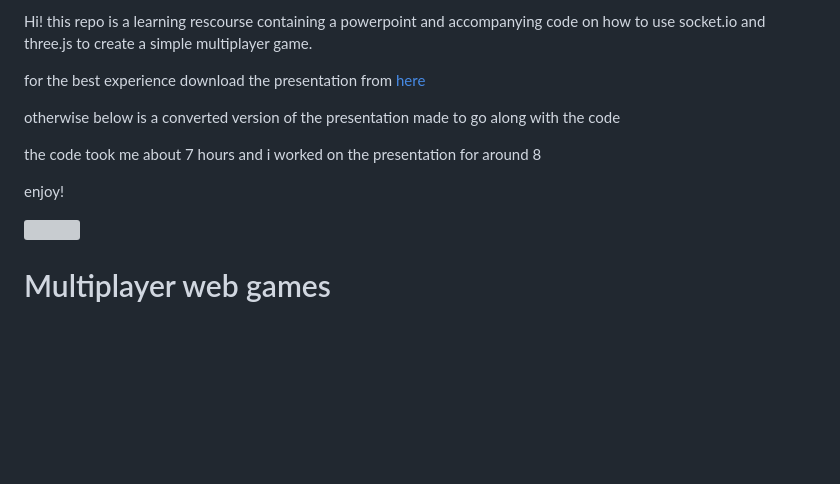
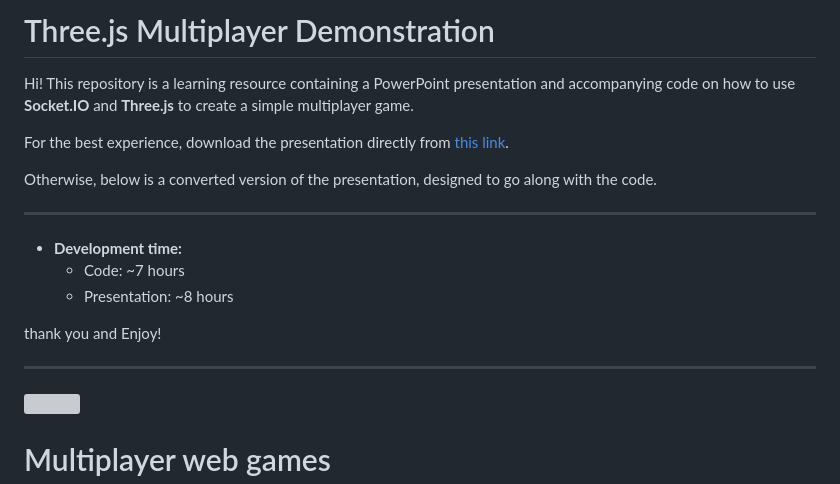
Before and after one commit to JamesB0010/ThreeJsMultiplayerDemonstration, a Markdown page: readme.md, the part around the change. Drawn GitHub-style; blank space fills up the shorter version; grey boxes are pictures that could not be loaded.

```diff
--- a/readme.md
+++ b/readme.md
@@ -1,13 +1,21 @@
-Hi! this repo is a learning rescourse containing a powerpoint and accompanying code on how to use socket.io and three.js to create a simple multiplayer game.
+# Three.js Multiplayer Demonstration
 
-for the best experience download the presentation from <a href= "https://github.com/JamesB0010/ThreeJsMultiplayerDemonstration/blob/7df7abd0aa034c3ad63f21bb91a01ce6af797345/Presentation/Multiplayer%20web%20games.pptx">here</a>
+Hi! This repository is a learning resource containing a PowerPoint presentation and accompanying code on how to use **Socket.IO** and **Three.js** to create a simple multiplayer game.
 
-otherwise below is a converted version of the presentation made to go along with the code
+For the best experience, download the presentation directly from [this link](https://github.com/JamesB0010/ThreeJsMultiplayerDemonstration/blob/7df7abd0aa034c3ad63f21bb91a01ce6af797345/Presentation/Multiplayer%20web%20games.pptx).
 
+Otherwise, below is a converted version of the presentation, designed to go along with the code.
 
-the code took me about 7 hours and i worked on the presentation for around 8
+---
 
-enjoy!
+- **Development time:**
+  - Code: ~7 hours
+  - Presentation: ~8 hours
+
+thank you and Enjoy!
+
+---
+
 
 
 
```
